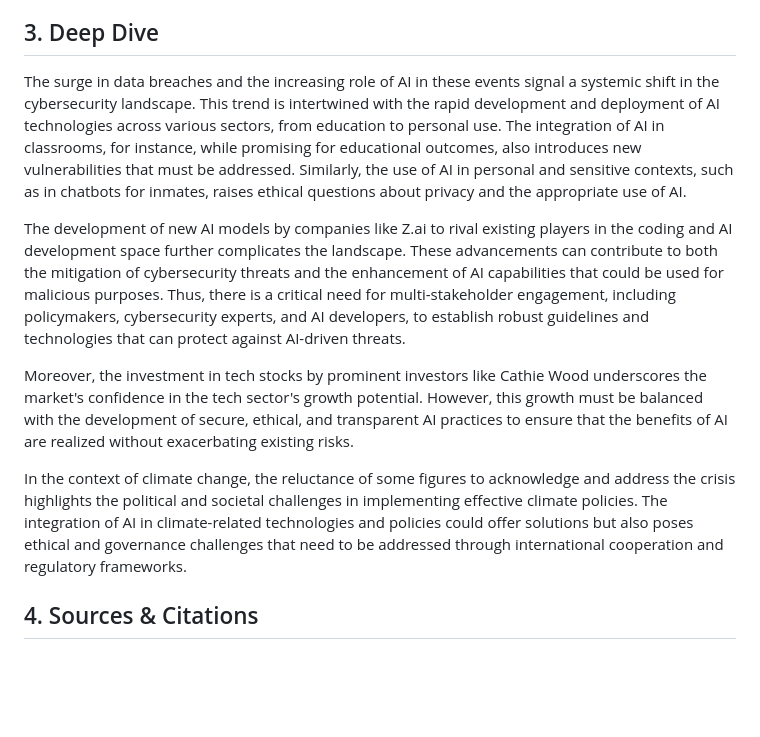
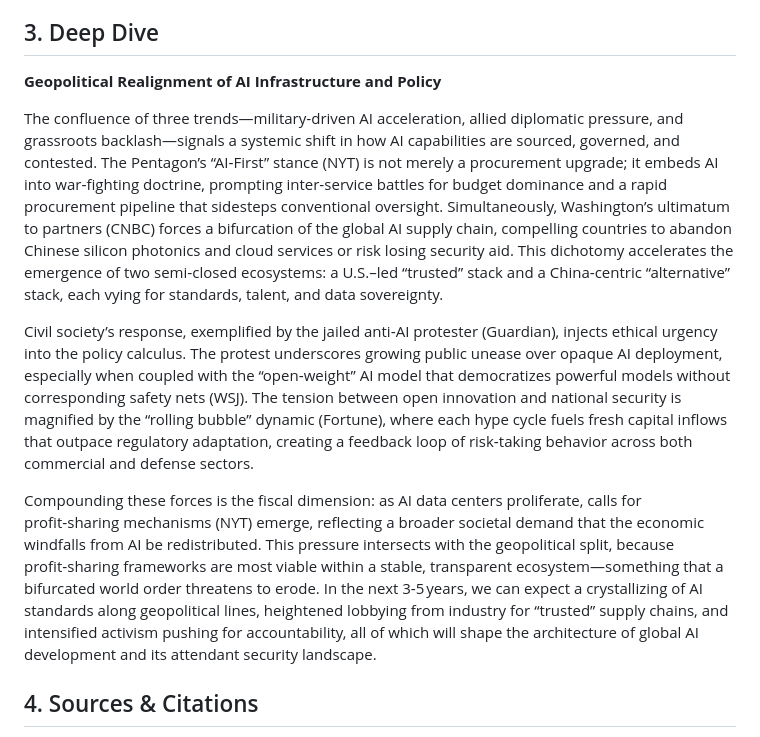
Before and after one commit to sobanmujtaba/TheMorningMatrix, a Markdown page: latest.md, the part around one of its changes. Drawn GitHub-style; blank space fills up the shorter version.

Commit message:
Update latest digest for 2026-08-16

```diff
--- a/latest.md
+++ b/latest.md
@@ -14,11 +20,11 @@
 
 ## 3. Deep Dive
-The surge in data breaches and the increasing role of AI in these events signal a systemic shift in the cybersecurity landscape. This trend is intertwined with the rapid development and deployment of AI technologies across various sectors, from education to personal use. The integration of AI in classrooms, for instance, while promising for educational outcomes, also introduces new vulnerabilities that must be addressed. Similarly, the use of AI in personal and sensitive contexts, such as in chatbots for inmates, raises ethical questions about privacy and the appropriate use of AI.
+**Geopolitical Realignment of AI Infrastructure and Policy**
 
-The development of new AI models by companies like Z.ai to rival existing players in the coding and AI development space further complicates the landscape. These advancements can contribute to both the mitigation of cybersecurity threats and the enhancement of AI capabilities that could be used for malicious purposes. Thus, there is a critical need for multi-stakeholder engagement, including policymakers, cybersecurity experts, and AI developers, to establish robust guidelines and technologies that can protect against AI-driven threats.
+The confluence of three trends—military‑driven AI acceleration, allied diplomatic pressure, and grassroots backlash—signals a systemic shift in how AI capabilities are sourced, governed, and contested. The Pentagon’s “AI‑First” stance (NYT) is not merely a procurement upgrade; it embeds AI into war‑fighting doctrine, prompting inter‑service battles for budget dominance and a rapid procurement pipeline that sidesteps conventional oversight. Simultaneously, Washington’s ultimatum to partners (CNBC) forces a bifurcation of the global AI supply chain, compelling countries to abandon Chinese silicon photonics and cloud services or risk losing security aid. This dichotomy accelerates the emergence of two semi‑closed ecosystems: a U.S.–led “trusted” stack and a China‑centric “alternative” stack, each vying for standards, talent, and data sovereignty.
 
-Moreover, the investment in tech stocks by prominent investors like Cathie Wood underscores the market's confidence in the tech sector's growth potential. However, this growth must be balanced with the development of secure, ethical, and transparent AI practices to ensure that the benefits of AI are realized without exacerbating existing risks.
+Civil society’s response, exemplified by the jailed anti‑AI protester (Guardian), injects ethical urgency into the policy calculus. The protest underscores growing public unease over opaque AI deployment, especially when coupled with the “open‑weight” AI model that democratizes powerful models without corresponding safety nets (WSJ). The tension between open innovation and national security is magnified by the “rolling bubble” dynamic (Fortune), where each hype cycle fuels fresh capital inflows that outpace regulatory adaptation, creating a feedback loop of risk‑taking behavior across both commercial and defense sectors.
 
-In the context of climate change, the reluctance of some figures to acknowledge and address the crisis highlights the political and societal challenges in implementing effective climate policies. The integration of AI in climate-related technologies and policies could offer solutions but also poses ethical and governance challenges that need to be addressed through international cooperation and regulatory frameworks.
+Compounding these forces is the fiscal dimension: as AI data centers proliferate, calls for profit‑sharing mechanisms (NYT) emerge, reflecting a broader societal demand that the economic windfalls from AI be redistributed. This pressure intersects with the geopolitical split, because profit‑sharing frameworks are most viable within a stable, transparent ecosystem—something that a bifurcated world order threatens to erode. In the next 3‑5 years, we can expect a crystallizing of AI standards along geopolitical lines, heightened lobbying from industry for “trusted” supply chains, and intensified activism pushing for accountability, all of which will shape the architecture of global AI development and its attendant security landscape.
 
 ## 4. Sources & Citations
```
Also changed, not shown: other parts of latest.md (+20 -15 lines).
